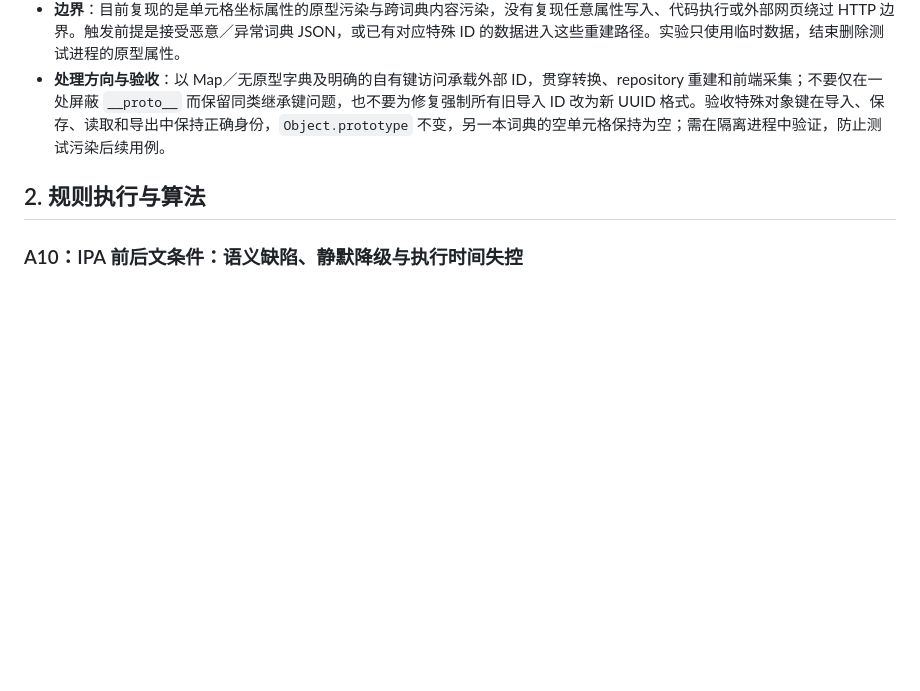
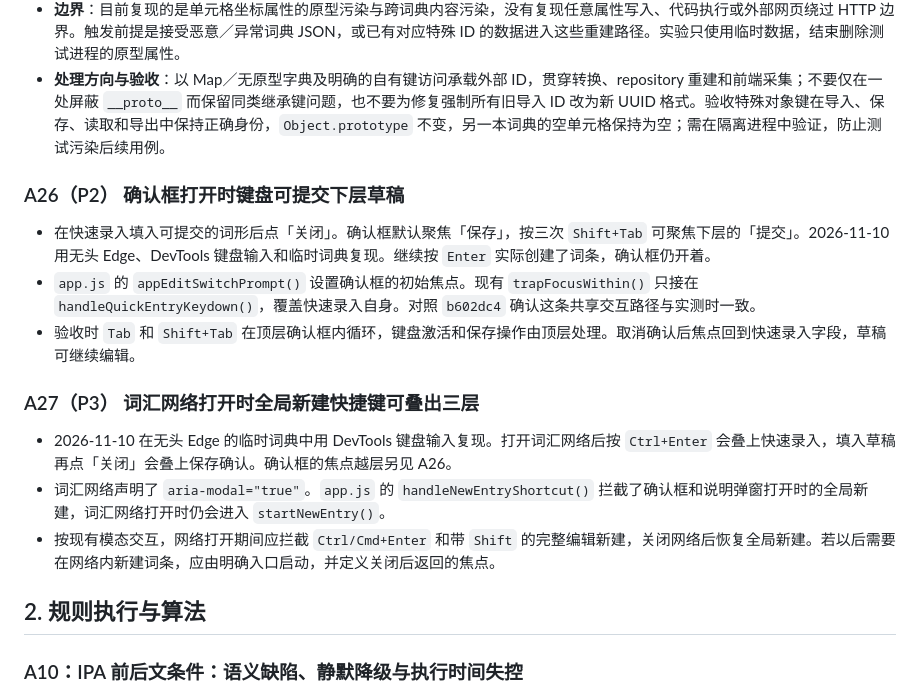
Before and after one commit to Caliworn/Conlexicon, a Markdown page: docs/AUDIT_OPEN_ISSUES.md, the part around the change. GitHub-like rendering; blank space fills up the shorter version.

Commit message:
Record modal keyboard issues in audit log

```diff
--- a/docs/AUDIT_OPEN_ISSUES.md
+++ b/docs/AUDIT_OPEN_ISSUES.md
@@ -60,6 +60,18 @@
 - **已复现影响**：独立 Node 进程中，对实际 `POST /api/import` 路由提交一个表 ID 为 `__proto__`、覆写 `0,0` 为无害标记的词典，返回 200；随后导入另一本声明空单元格的词典，同样返回 200，读取其 SQLite 快照时该单元格已成为标记值。首份词典的覆写还因落到原型而从自身枚举结果中丢失。污染会持续到进程重启，且已持久化的污染内容不会随重启消失。
 - **边界**：目前复现的是单元格坐标属性的原型污染与跨词典内容污染，没有复现任意属性写入、代码执行或外部网页绕过 HTTP 边界。触发前提是接受恶意／异常词典 JSON，或已有对应特殊 ID 的数据进入这些重建路径。实验只使用临时数据，结束删除测试进程的原型属性。
 - **处理方向与验收**：以 Map／无原型字典及明确的自有键访问承载外部 ID，贯穿转换、repository 重建和前端采集；不要仅在一处屏蔽 `__proto__` 而保留同类继承键问题，也不要为修复强制所有旧导入 ID 改为新 UUID 格式。验收特殊对象键在导入、保存、读取和导出中保持正确身份，`Object.prototype` 不变，另一本词典的空单元格保持为空；需在隔离进程中验证，防止测试污染后续用例。
+
+### A26（P2） 确认框打开时键盘可提交下层草稿
+
+- 在快速录入填入可提交的词形后点「关闭」。确认框默认聚焦「保存」，按三次 `Shift+Tab` 可聚焦下层的「提交」。2026-11-10 用无头 Edge、DevTools 键盘输入和临时词典复现。继续按 `Enter` 实际创建了词条，确认框仍开着。
+- `app.js` 的 `appEditSwitchPrompt()` 设置确认框的初始焦点。现有 `trapFocusWithin()` 只接在 `handleQuickEntryKeydown()`，覆盖快速录入自身。对照 `b602dc4` 确认这条共享交互路径与实测时一致。
+- 验收时 `Tab` 和 `Shift+Tab` 在顶层确认框内循环，键盘激活和保存操作由顶层处理。取消确认后焦点回到快速录入字段，草稿可继续编辑。
+
+### A27（P3） 词汇网络打开时全局新建快捷键可叠出三层
+
+- 2026-11-10 在无头 Edge 的临时词典中用 DevTools 键盘输入复现。打开词汇网络后按 `Ctrl+Enter` 会叠上快速录入，填入草稿再点「关闭」会叠上保存确认。确认框的焦点越层另见 A26。
+- 词汇网络声明了 `aria-modal="true"`。`app.js` 的 `handleNewEntryShortcut()` 拦截了确认框和说明弹窗打开时的全局新建，词汇网络打开时仍会进入 `startNewEntry()`。
+- 按现有模态交互，网络打开期间应拦截 `Ctrl/Cmd+Enter` 和带 `Shift` 的完整编辑新建，关闭网络后恢复全局新建。若以后需要在网络内新建词条，应由明确入口启动，并定义关闭后返回的焦点。
 
 ## 2. 规则执行与算法
 
```
